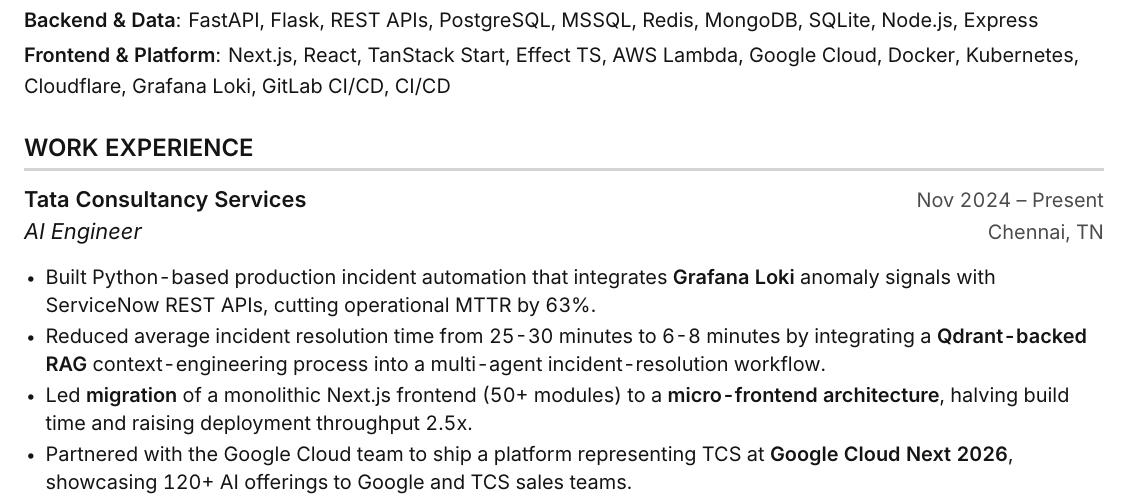
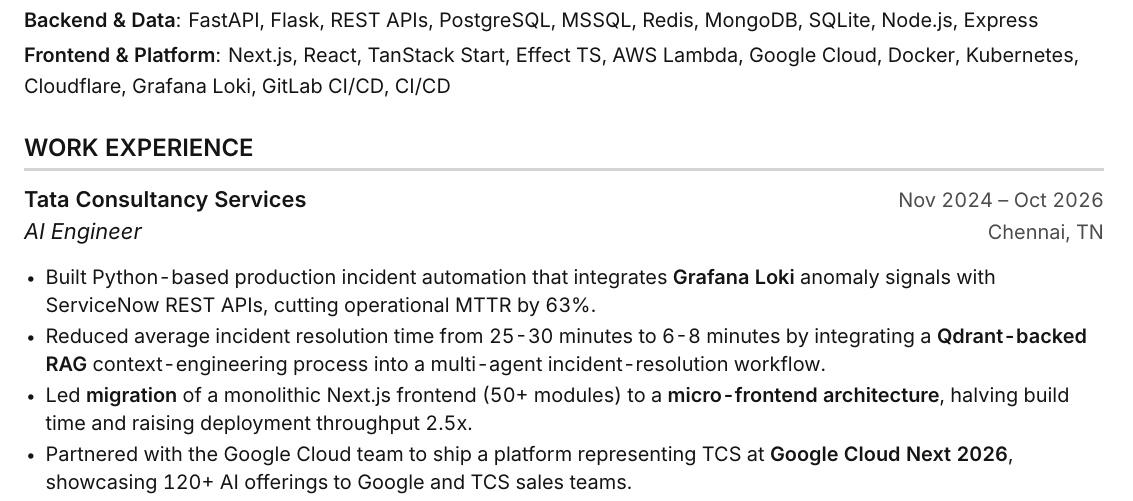
Before and after one commit to thaletto/resume, a LaTeX CV (cv.tex): part of page 1 of 2, cut so that both start at the same text. Compiled offline with XeLaTeX.

Commit message:
Update TCS end date to Oct 2026

```diff
--- a/cv.tex
+++ b/cv.tex
@@ -198,7 +198,7 @@
 \resumeSubHeadingListStart
 
 \resumeSubheading
-{Tata Consultancy Services}{Nov 2024 -- Present}
+{Tata Consultancy Services}{Nov 2024 -- Oct 2026}
 {AI Engineer}{Chennai, TN}
 \resumeItemListStart
 \resumeItem{Built Python-based production incident automation that integrates \textbf{Grafana Loki} anomaly signals with ServiceNow REST APIs, cutting operational MTTR by 63\%.}
```
